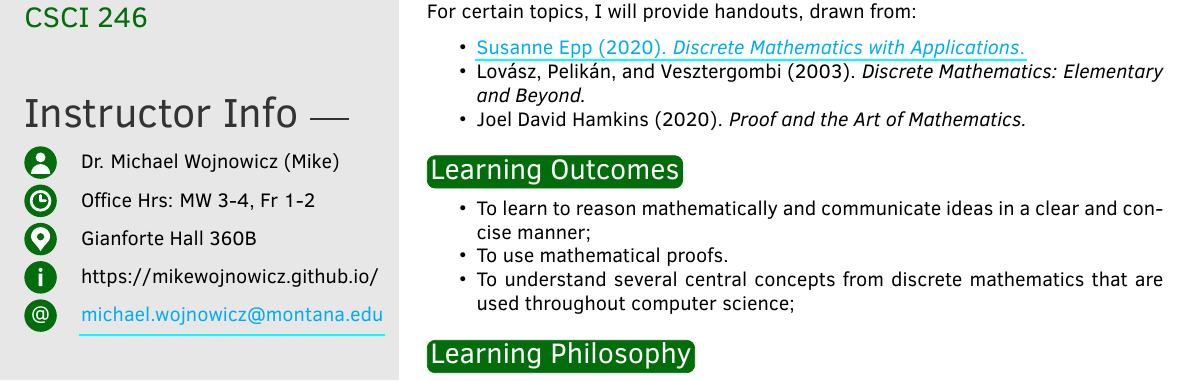
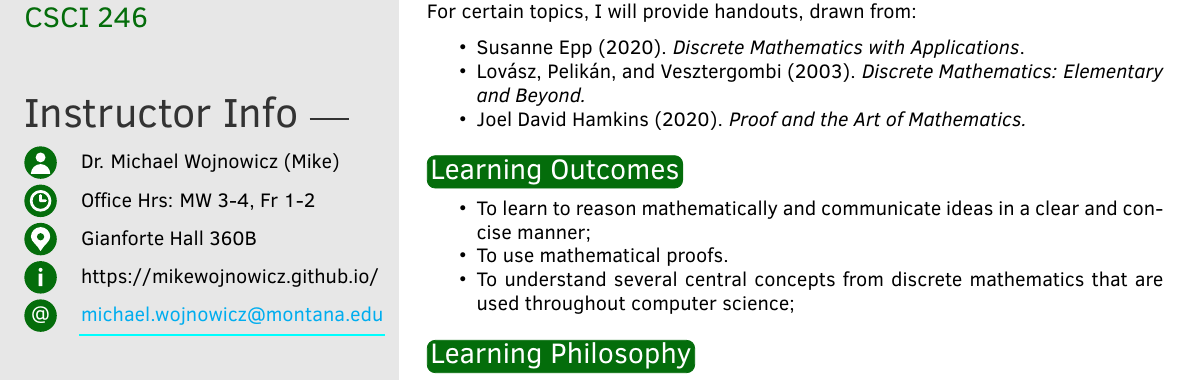
Before and after one commit to mikewojnowicz/csci246_fall2026, a LaTeX document (syllabus/syllabus.tex): part of page 1 of 5, cut so that both start at the same text. Compiled offline with pdfLaTeX.

Commit message:
remove deprecated link to epp's text in syllabus

```diff
--- a/syllabus/syllabus.tex
+++ b/syllabus/syllabus.tex
@@ -143,7 +143,7 @@ Scheinerman, E. R. (2013). \textit{Mathematics: a discrete introduction.} Third
 \\
 {\color{myCOLOR} Supplemental readings}\\ For certain topics, I will provide handouts, drawn from:
 \begin{itemize}
-\item \href{https://www.toomey.org/tutor/text_books/Digital_Logic/Discrete%20Mathematics%20with%20Applications%20-%20Susanna%20S.%20Epp%20(2019).pdf}{Susanne Epp (2020).  \textit{Discrete Mathematics with Applications}.}
+\item Susanne Epp (2020).  \textit{Discrete Mathematics with Applications}.
 \item Lov\'asz, Pelik\'an, and Vesztergombi (2003).  \textit{Discrete Mathematics: Elementary and Beyond.}
 \item Joel David Hamkins (2020). \textit{Proof and the Art of Mathematics.}
 \end{itemize}
```
Also changed, not shown: syllabus/syllabus.pdf.
